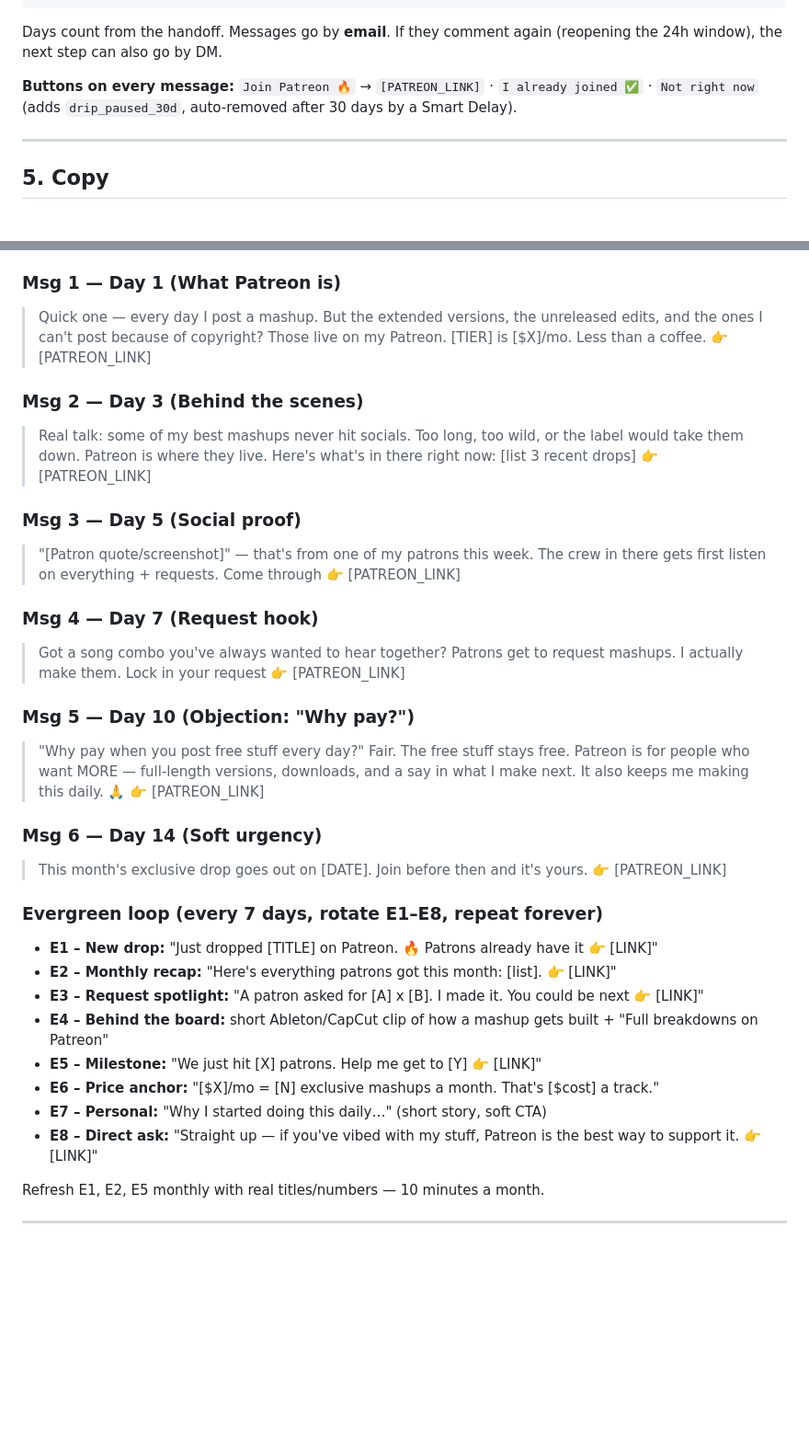
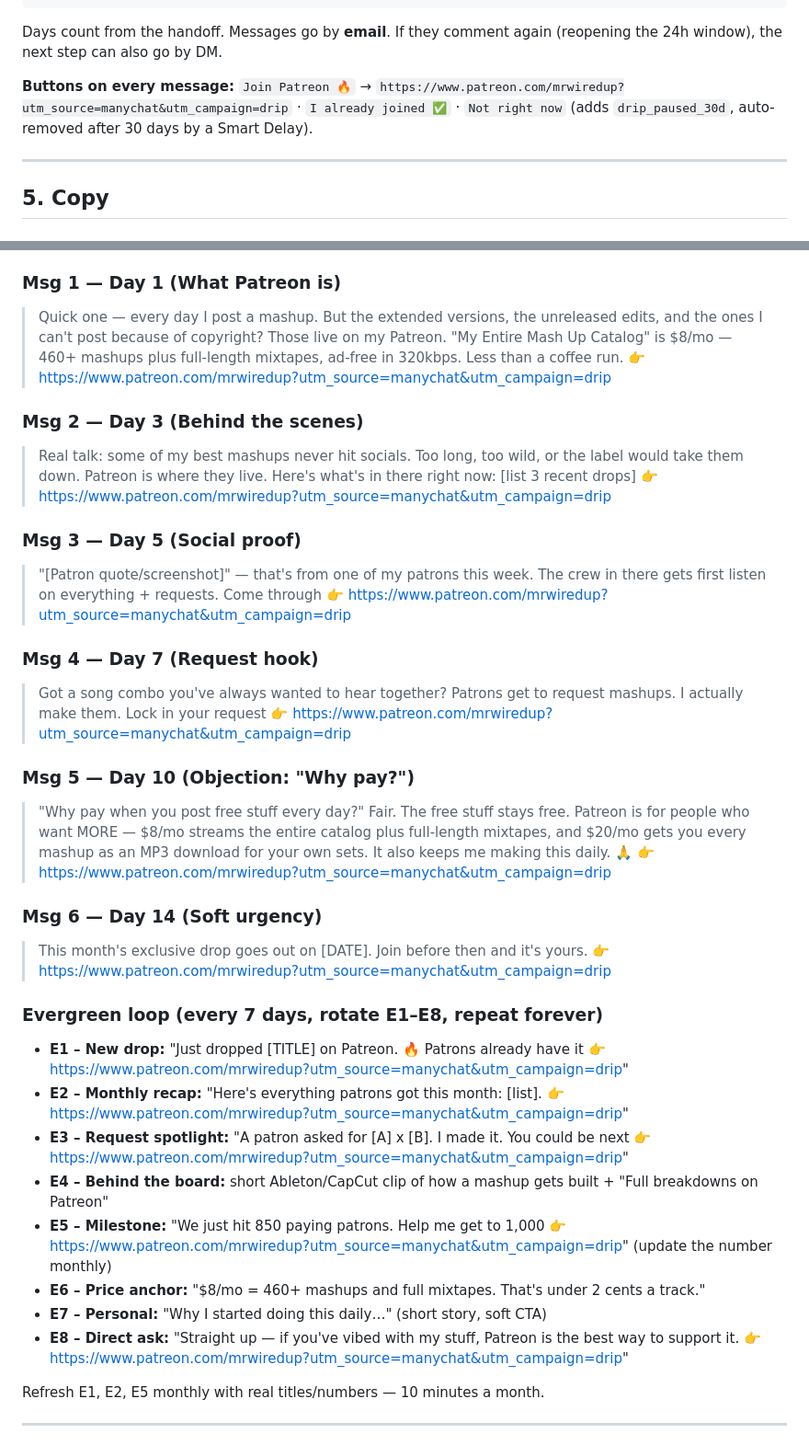
Before and after one commit to djzmusic/Claude-Routines, a Markdown page: manychat/patreon-drip-sequence.md, 2 parts joined by grey strips. Shown at 92% size. GitHub-like rendering; blank space fills up the shorter version.

Commit message:
Fill Patreon drip copy with live tier names, prices, perks and link
Co-Authored-By: Claude Opus 5.5 <noreply@anthropic.com>
Claude-Session: https://claude.ai/code/session_01Y4ScbyUQvkja2nivHir95a

```diff
--- a/manychat/patreon-drip-sequence.md
+++ b/manychat/patreon-drip-sequence.md
@@ -119,7 +135,7 @@ ENTRY (any keyword / new subscriber)
 
 Days count from the handoff. Messages go by **email**. If they comment again (reopening the 24h window), the next step can also go by DM.
 
-**Buttons on every message:** `Join Patreon 🔥` → `[PATREON_LINK]` · `I already joined ✅` · `Not right now` (adds `drip_paused_30d`, auto-removed after 30 days by a Smart Delay).
+**Buttons on every message:** `Join Patreon 🔥` → `https://www.patreon.com/mrwiredup?utm_source=manychat&utm_campaign=drip` · `I already joined ✅` · `Not right now` (adds `drip_paused_30d`, auto-removed after 30 days by a Smart Delay).
 
 ---
 
@@ -134,39 +150,39 @@ Days count from the handoff. Messages go by **email**. If they comment again (re
 
 ### Msg 1 — Day 1 (What Patreon is)
 > Quick one — every day I post a mashup. But the extended versions, the unreleased edits, and the ones I can't post because of copyright? Those live on my Patreon.
-> [TIER] is [$X]/mo. Less than a coffee. 👉 [PATREON_LINK]
+> "My Entire Mash Up Catalog" is $8/mo — 460+ mashups plus full-length mixtapes, ad-free in 320kbps. Less than a coffee run. 👉 https://www.patreon.com/mrwiredup?utm_source=manychat&utm_campaign=drip
 
 ### Msg 2 — Day 3 (Behind the scenes)
 > Real talk: some of my best mashups never hit socials. Too long, too wild, or the label would take them down.
 > Patreon is where they live. Here's what's in there right now: [list 3 recent drops]
-> 👉 [PATREON_LINK]
+> 👉 https://www.patreon.com/mrwiredup?utm_source=manychat&utm_campaign=drip
 
 ### Msg 3 — Day 5 (Social proof)
 > "[Patron quote/screenshot]" — that's from one of my patrons this week.
-> The crew in there gets first listen on everything + requests. Come through 👉 [PATREON_LINK]
+> The crew in there gets first listen on everything + requests. Come through 👉 https://www.patreon.com/mrwiredup?utm_source=manychat&utm_campaign=drip
 
 ### Msg 4 — Day 7 (Request hook)
 > Got a song combo you've always wanted to hear together? Patrons get to request mashups. I actually make them.
-> Lock in your request 👉 [PATREON_LINK]
+> Lock in your request 👉 https://www.patreon.com/mrwiredup?utm_source=manychat&utm_campaign=drip
 
 ### Msg 5 — Day 10 (Objection: "Why pay?")
 > "Why pay when you post free stuff every day?"
-> Fair. The free stuff stays free. Patreon is for people who want MORE — full-length versions, downloads, and a say in what I make next. It also keeps me making this daily. 🙏
-> 👉 [PATREON_LINK]
+> Fair. The free stuff stays free. Patreon is for people who want MORE — $8/mo streams the entire catalog plus full-length mixtapes, and $20/mo gets you every mashup as an MP3 download for your own sets. It also keeps me making this daily. 🙏
+> 👉 https://www.patreon.com/mrwiredup?utm_source=manychat&utm_campaign=drip
 
 ### Msg 6 — Day 14 (Soft urgency)
 > This month's exclusive drop goes out on [DATE]. Join before then and it's yours.
-> 👉 [PATREON_LINK]
+> 👉 https://www.patreon.com/mrwiredup?utm_source=manychat&utm_campaign=drip
 
 ### Evergreen loop (every 7 days, rotate E1–E8, repeat forever)
-- **E1 – New drop:** "Just dropped [TITLE] on Patreon. 🔥 Patrons already have it 👉 [LINK]"
-- **E2 – Monthly recap:** "Here's everything patrons got this month: [list]. 👉 [LINK]"
-- **E3 – Request spotlight:** "A patron asked for [A] x [B]. I made it. You could be next 👉 [LINK]"
+- **E1 – New drop:** "Just dropped [TITLE] on Patreon. 🔥 Patrons already have it 👉 https://www.patreon.com/mrwiredup?utm_source=manychat&utm_campaign=drip"
+- **E2 – Monthly recap:** "Here's everything patrons got this month: [list]. 👉 https://www.patreon.com/mrwiredup?utm_source=manychat&utm_campaign=drip"
+- **E3 – Request spotlight:** "A patron asked for [A] x [B]. I made it. You could be next 👉 https://www.patreon.com/mrwiredup?utm_source=manychat&utm_campaign=drip"
 - **E4 – Behind the board:** short Ableton/CapCut clip of how a mashup gets built + "Full breakdowns on Patreon"
-- **E5 – Milestone:** "We just hit [X] patrons. Help me get to [Y] 👉 [LINK]"
-- **E6 – Price anchor:** "[$X]/mo = [N] exclusive mashups a month. That's [$cost] a track."
+- **E5 – Milestone:** "We just hit 850 paying patrons. Help me get to 1,000 👉 https://www.patreon.com/mrwiredup?utm_source=manychat&utm_campaign=drip" (update the number monthly)
+- **E6 – Price anchor:** "$8/mo = 460+ mashups and full mixtapes. That's under 2 cents a track."
 - **E7 – Personal:** "Why I started doing this daily…" (short story, soft CTA)
-- **E8 – Direct ask:** "Straight up — if you've vibed with my stuff, Patreon is the best way to support it. 👉 [LINK]"
+- **E8 – Direct ask:** "Straight up — if you've vibed with my stuff, Patreon is the best way to support it. 👉 https://www.patreon.com/mrwiredup?utm_source=manychat&utm_campaign=drip"
 
 Refresh E1, E2, E5 monthly with real titles/numbers — 10 minutes a month.
 
```
Also changed, not shown: other parts of manychat/patreon-drip-sequence.md (+23 -7 lines).
